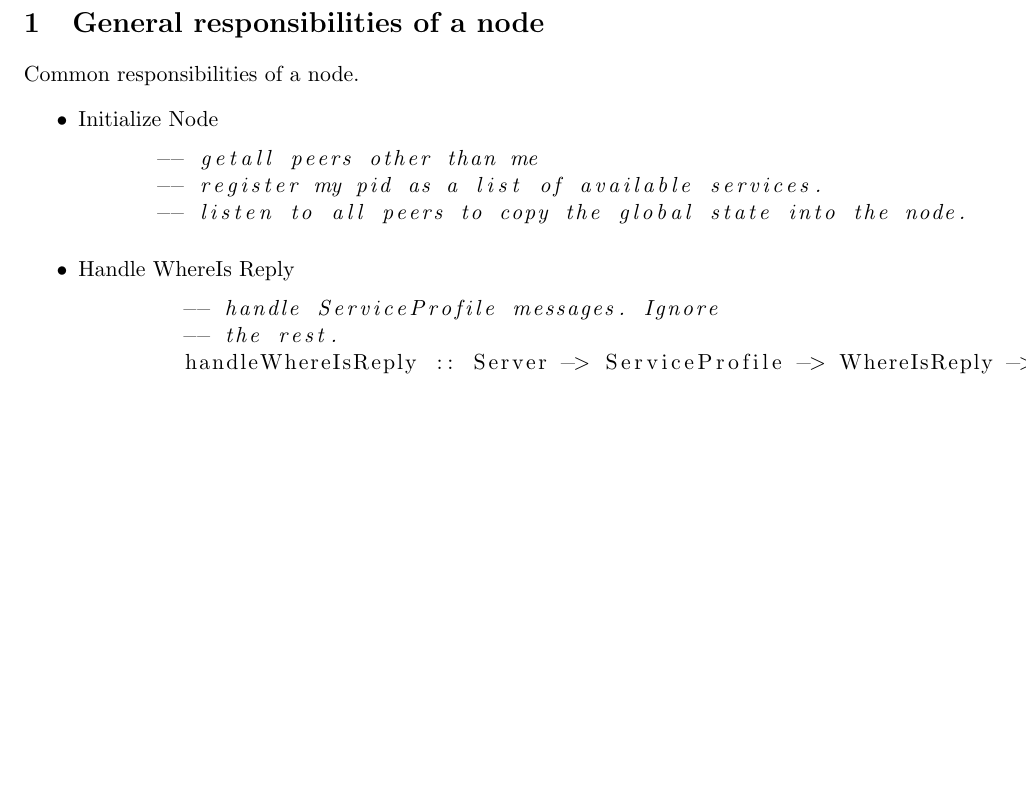
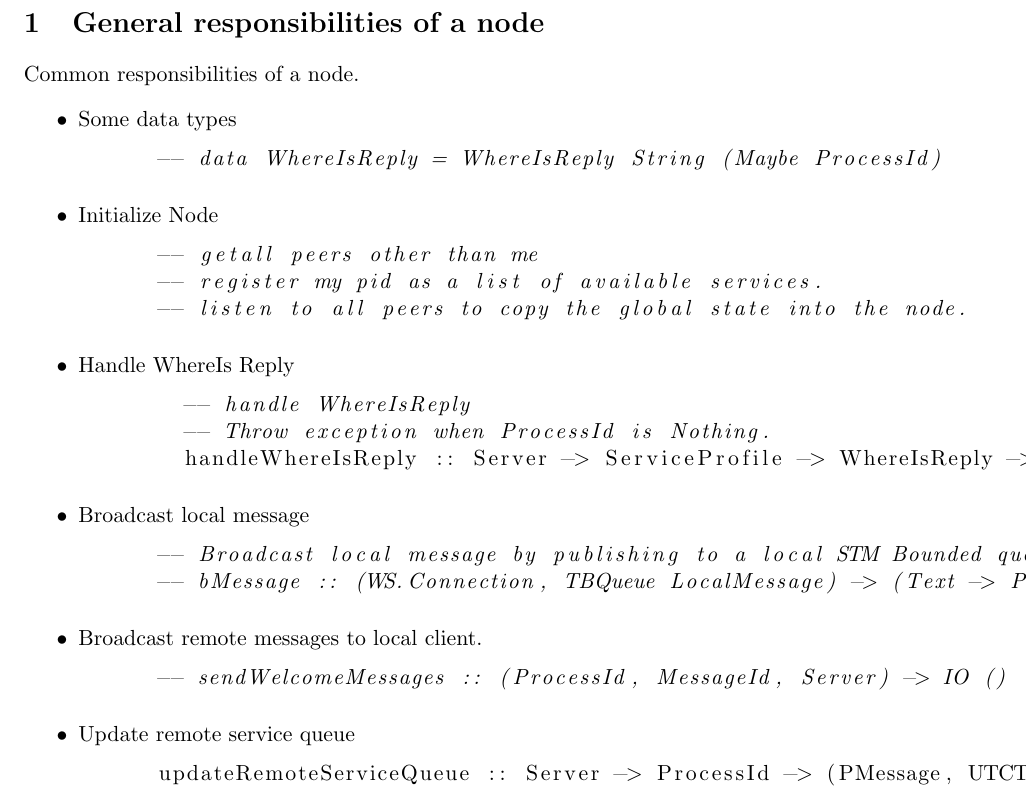
Before and after one commit to dservgun/zya, a LaTeX document (features/latex/generic_node.tex): part of the page, cut so that both start at the same text, the shorter picture padded with empty space. Compiled offline with pdfLaTeX.

Commit message:
refactoring

```diff
--- a/features/latex/generic_node.tex
+++ b/features/latex/generic_node.tex
@@ -15,6 +15,11 @@
 \section {General responsibilities of a node}
 Common responsibilities of a node.
 \begin{itemize}
+  \item Some data types
+  \begin{lstlisting}[language=Haskell]
+      -- data WhereIsReply = WhereIsReply String (Maybe ProcessId)
+  \end{lstlisting}
+
   \item Initialize Node
     \begin{lstlisting}[language=Haskell]
       -- getall peers other than me
@@ -23,10 +28,22 @@ Common responsibilities of a node.
     \end{lstlisting}
   \item Handle WhereIs Reply
     \begin{lstlisting}[language=Haskell]
-        -- handle ServiceProfile messages. Ignore
-        -- the rest.
+        -- handle WhereIsReply
+        -- Throw exception when ProcessId is Nothing.
         handleWhereIsReply :: Server -> ServiceProfile -> WhereIsReply -> Process ()
-
+    \end{lstlisting}
+  \item Broadcast local message
+    \begin{lstlisting}[language=Haskell]
+      -- Broadcast local message by publishing to a local STM Bounded queue.
+      -- bMessage :: (WS.Connection, TBQueue LocalMessage) -> (Text -> ProcessId -> LocalMessage) -> BroadcastMessageT LocalMessage
+    \end{lstlisting}
+  \item Broadcast remote messages to local client.
+    \begin{lstlisting}[language=Haskell]
+      -- sendWelcomeMessages :: (ProcessId, MessageId, Server) -> IO ()
+    \end{lstlisting}
+  \item Update remote service queue
+    \begin{lstlisting}[language=Haskell]
+      updateRemoteServiceQueue :: Server -> ProcessId -> (PMessage, UTCTime) -> STM ProcessId
     \end{lstlisting}
 
 \end{itemize}
```
Also changed, not shown: 6 other files.
